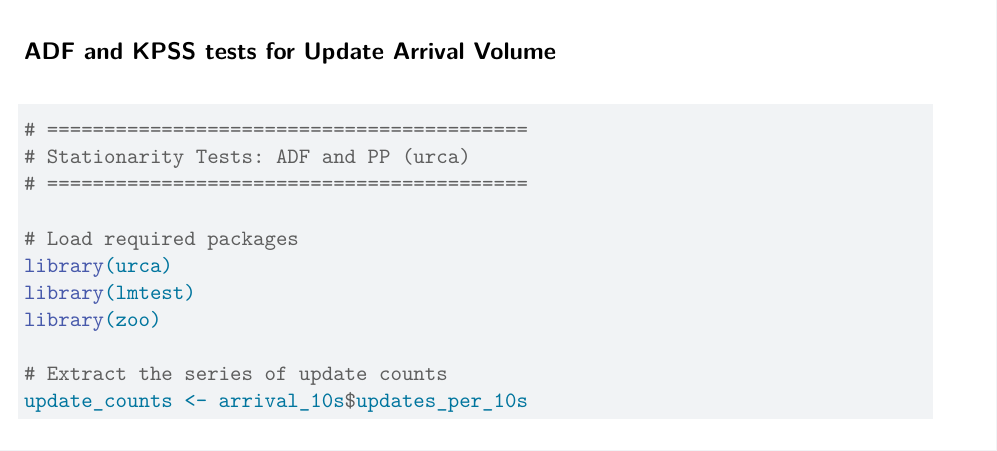
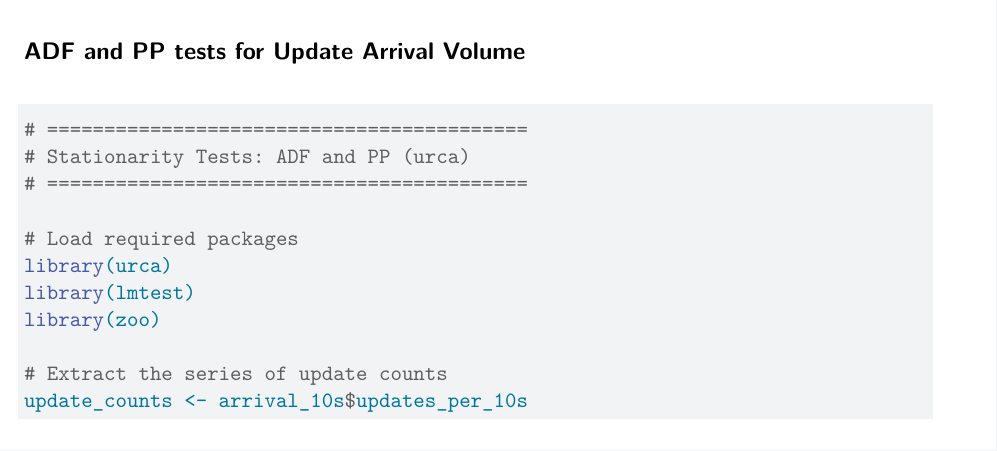
Before and after one commit to NesanNaidoo/OFA-research-project, a Quarto document (OFA-Extension.qmd): part of page 17 of 31, cut so that both start at the same text. Rendered offline with R 4.5, knitr and Pandoc in place of Quarto, then LaTeX, with nearby package versions; some code elsewhere in the file could not run offline.

Commit message:
Extension new test for OFI and Update Arrival Volumes.

````diff
--- a/OFA-Extension.qmd
+++ b/OFA-Extension.qmd
@@ -685,7 +685,7 @@ ggplot(arrival_10s, aes(x = ten_sec_bucket, y = updates_per_10s)) +
 
 ```
 
-## ADF and KPSS tests for Update Arrival Volume
+## ADF and PP tests for Update Arrival Volume
 ```{r}
 # ==========================================
 # Stationarity Tests: ADF and PP (urca)
````
